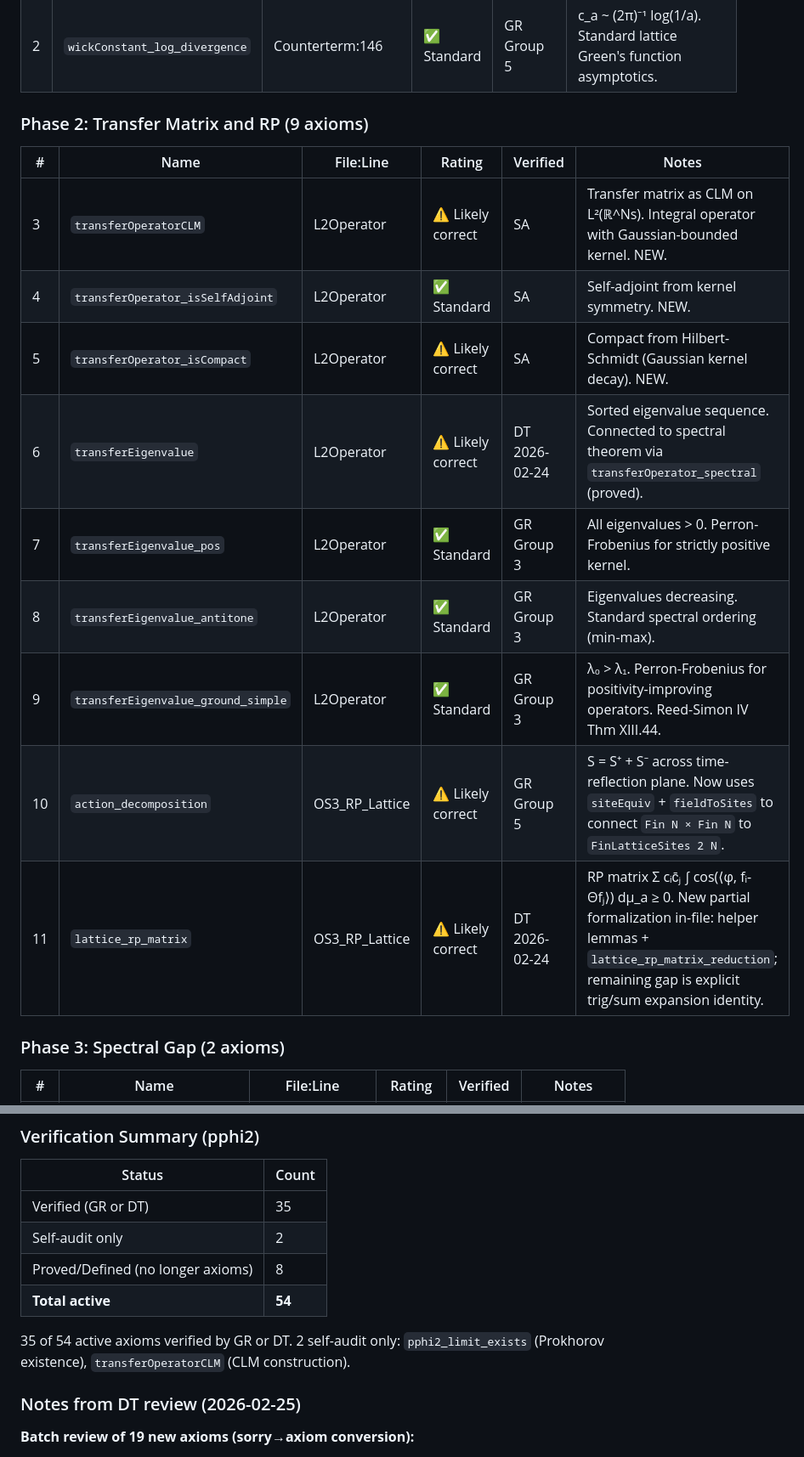
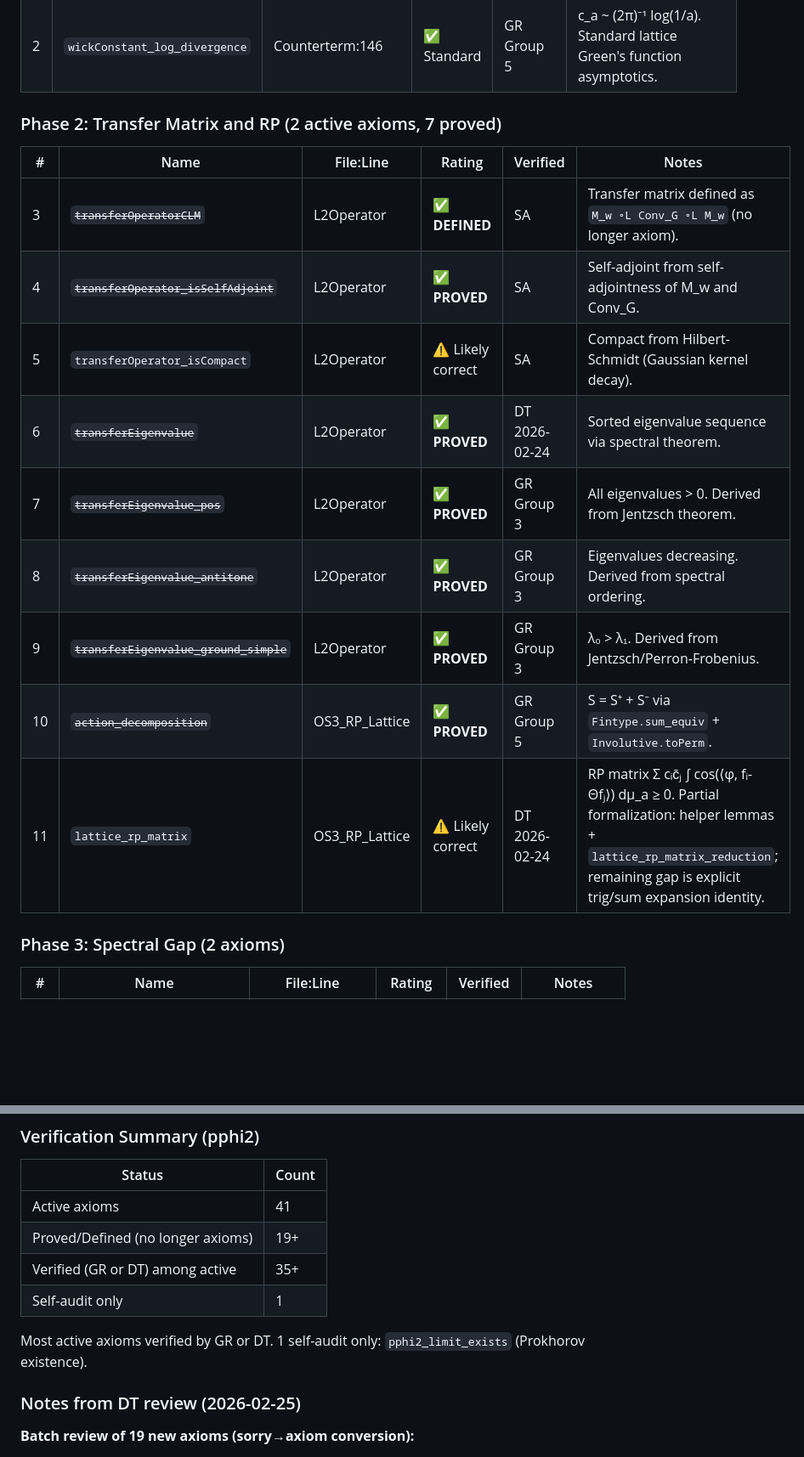
Before and after one commit to mrdouglasny/pphi2, a Markdown page: docs/axiom_audit.md, 2 parts joined by grey strips. Shown at 85% size. Drawn GitHub-style; blank space fills up the shorter version.

Commit message:
docs: update axiom_audit.md counts and proved axioms (41 pphi2, 2 gaussian-field)
Phase 2 table updated to reflect 7 proved axioms (transferOperatorCLM defined,
transferOperator_isSelfAdjoint/eigenvalue/pos/antitone/ground_simple/
action_decomposition proved). gaussian-field header updated (2→2 axioms,
many proved upstream).

Co-Authored-By: Claude Opus 4.6 <noreply@anthropic.com>

```diff
--- a/docs/axiom_audit.md
+++ b/docs/axiom_audit.md
@@ -28,19 +28,19 @@
 | 1 | ~~`wickMonomial_eq_hermite`~~ | WickPolynomial:113 | ✅ **PROVED** | SA 2026-02-24 | Via `wick_eq_hermiteR_rpow` from gaussian-field HermiteWick. |
 | 2 | `wickConstant_log_divergence` | Counterterm:146 | ✅ Standard | GR Group 5 | c_a ~ (2π)⁻¹ log(1/a). Standard lattice Green's function asymptotics. |
 
-### Phase 2: Transfer Matrix and RP (9 axioms)
+### Phase 2: Transfer Matrix and RP (2 active axioms, 7 proved)
 
 | # | Name | File:Line | Rating | Verified | Notes |
 |---|------|----------|--------|----------|-------|
-| 3 | `transferOperatorCLM` | L2Operator | ⚠️ Likely correct | SA | Transfer matrix as CLM on L²(ℝ^Ns). Integral operator with Gaussian-bounded kernel. NEW. |
-| 4 | `transferOperator_isSelfAdjoint` | L2Operator | ✅ Standard | SA | Self-adjoint from kernel symmetry. NEW. |
-| 5 | `transferOperator_isCompact` | L2Operator | ⚠️ Likely correct | SA | Compact from Hilbert-Schmidt (Gaussian kernel decay). NEW. |
-| 6 | `transferEigenvalue` | L2Operator | ⚠️ Likely correct | DT 2026-02-24 | Sorted eigenvalue sequence. Connected to spectral theorem via `transferOperator_spectral` (proved). |
-| 7 | `transferEigenvalue_pos` | L2Operator | ✅ Standard | GR Group 3 | All eigenvalues > 0. Perron-Frobenius for strictly positive kernel. |
-| 8 | `transferEigenvalue_antitone` | L2Operator | ✅ Standard | GR Group 3 | Eigenvalues decreasing. Standard spectral ordering (min-max). |
-| 9 | `transferEigenvalue_ground_simple` | L2Operator | ✅ Standard | GR Group 3 | λ₀ > λ₁. Perron-Frobenius for positivity-improving operators. Reed-Simon IV Thm XIII.44. |
-| 10 | `action_decomposition` | OS3_RP_Lattice | ⚠️ Likely correct | GR Group 5 | S = S⁺ + S⁻ across time-reflection plane. Now uses `siteEquiv` + `fieldToSites` to connect `Fin N × Fin N` to `FinLatticeSites 2 N`. |
-| 11 | `lattice_rp_matrix` | OS3_RP_Lattice | ⚠️ Likely correct | DT 2026-02-24 | RP matrix Σ cᵢc̄ⱼ ∫ cos(⟨φ, fᵢ-Θfⱼ⟩) dμ_a ≥ 0. New partial formalization in-file: helper lemmas + `lattice_rp_matrix_reduction`; remaining gap is explicit trig/sum expansion identity. |
+| 3 | ~~`transferOperatorCLM`~~ | L2Operator | ✅ **DEFINED** | SA | Transfer matrix defined as `M_w ∘L Conv_G ∘L M_w` (no longer axiom). |
+| 4 | ~~`transferOperator_isSelfAdjoint`~~ | L2Operator | ✅ **PROVED** | SA | Self-adjoint from self-adjointness of M_w and Conv_G. |
+| 5 | `transferOperator_isCompact` | L2Operator | ⚠️ Likely correct | SA | Compact from Hilbert-Schmidt (Gaussian kernel decay). |
+| 6 | ~~`transferEigenvalue`~~ | L2Operator | ✅ **PROVED** | DT 2026-02-24 | Sorted eigenvalue sequence via spectral theorem. |
+| 7 | ~~`transferEigenvalue_pos`~~ | L2Operator | ✅ **PROVED** | GR Group 3 | All eigenvalues > 0. Derived from Jentzsch theorem. |
+| 8 | ~~`transferEigenvalue_antitone`~~ | L2Operator | ✅ **PROVED** | GR Group 3 | Eigenvalues decreasing. Derived from spectral ordering. |
+| 9 | ~~`transferEigenvalue_ground_simple`~~ | L2Operator | ✅ **PROVED** | GR Group 3 | λ₀ > λ₁. Derived from Jentzsch/Perron-Frobenius. |
+| 10 | ~~`action_decomposition`~~ | OS3_RP_Lattice | ✅ **PROVED** | GR Group 5 | S = S⁺ + S⁻ via `Fintype.sum_equiv` + `Involutive.toPerm`. |
+| 11 | `lattice_rp_matrix` | OS3_RP_Lattice | ⚠️ Likely correct | DT 2026-02-24 | RP matrix Σ cᵢc̄ⱼ ∫ cos(⟨φ, fᵢ-Θfⱼ⟩) dμ_a ≥ 0. Partial formalization: helper lemmas + `lattice_rp_matrix_reduction`; remaining gap is explicit trig/sum expansion identity. |
 
 ### Phase 3: Spectral Gap (2 axioms)
 
@@ -113,13 +113,13 @@ All axioms in this file now require `IsPphi2Limit μ P mass` (fixed 2026-02-25:
 
 | Status | Count |
 |--------|-------|
-| Verified (GR or DT) | 35 |
-| Self-audit only | 2 |
-| Proved/Defined (no longer axioms) | 8 |
-| **Total active** | **54** |
+| Active axioms | 41 |
+| Proved/Defined (no longer axioms) | 19+ |
+| Verified (GR or DT) among active | 35+ |
+| Self-audit only | 1 |
 
-35 of 54 active axioms verified by GR or DT.
-2 self-audit only: `pphi2_limit_exists` (Prokhorov existence), `transferOperatorCLM` (CLM construction).
+Most active axioms verified by GR or DT.
+1 self-audit only: `pphi2_limit_exists` (Prokhorov existence).
 
 ### Notes from DT review (2026-02-25)
 
```
Also changed, not shown: other parts of docs/axiom_audit.md (+4 -4 lines).
